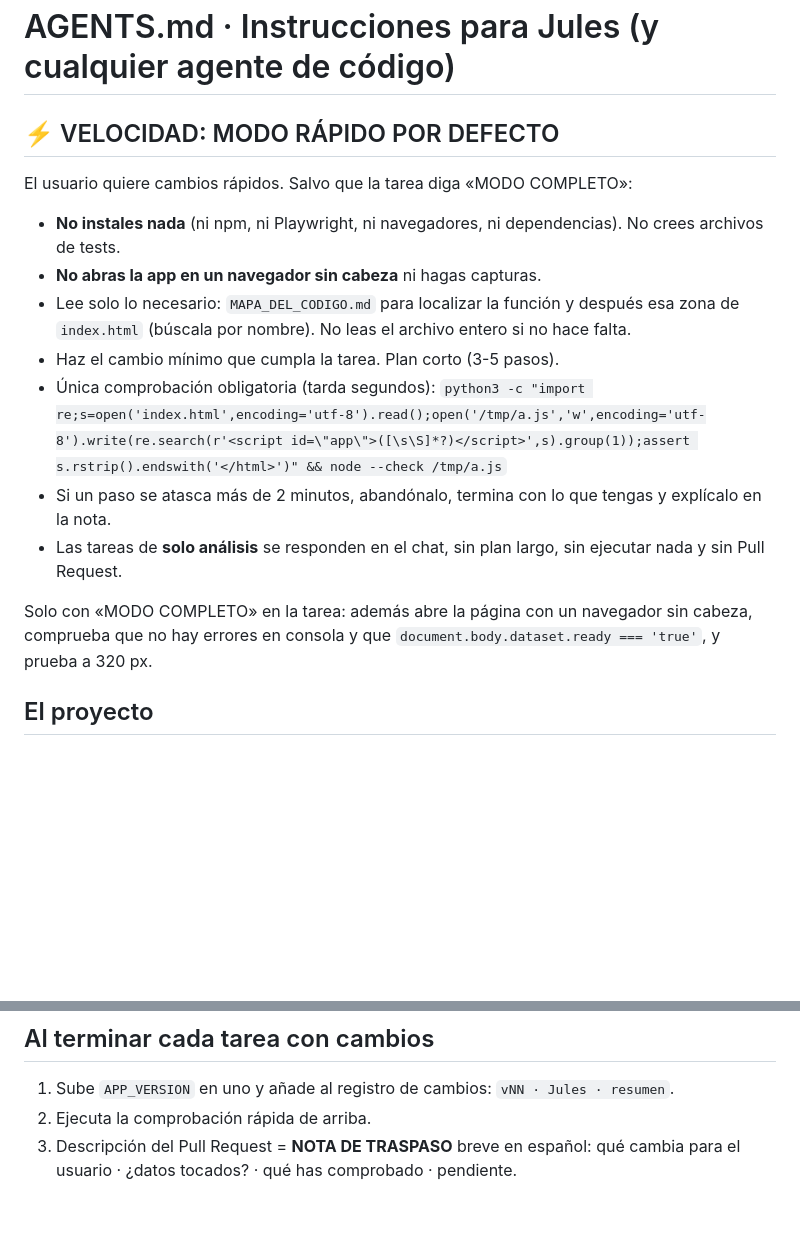
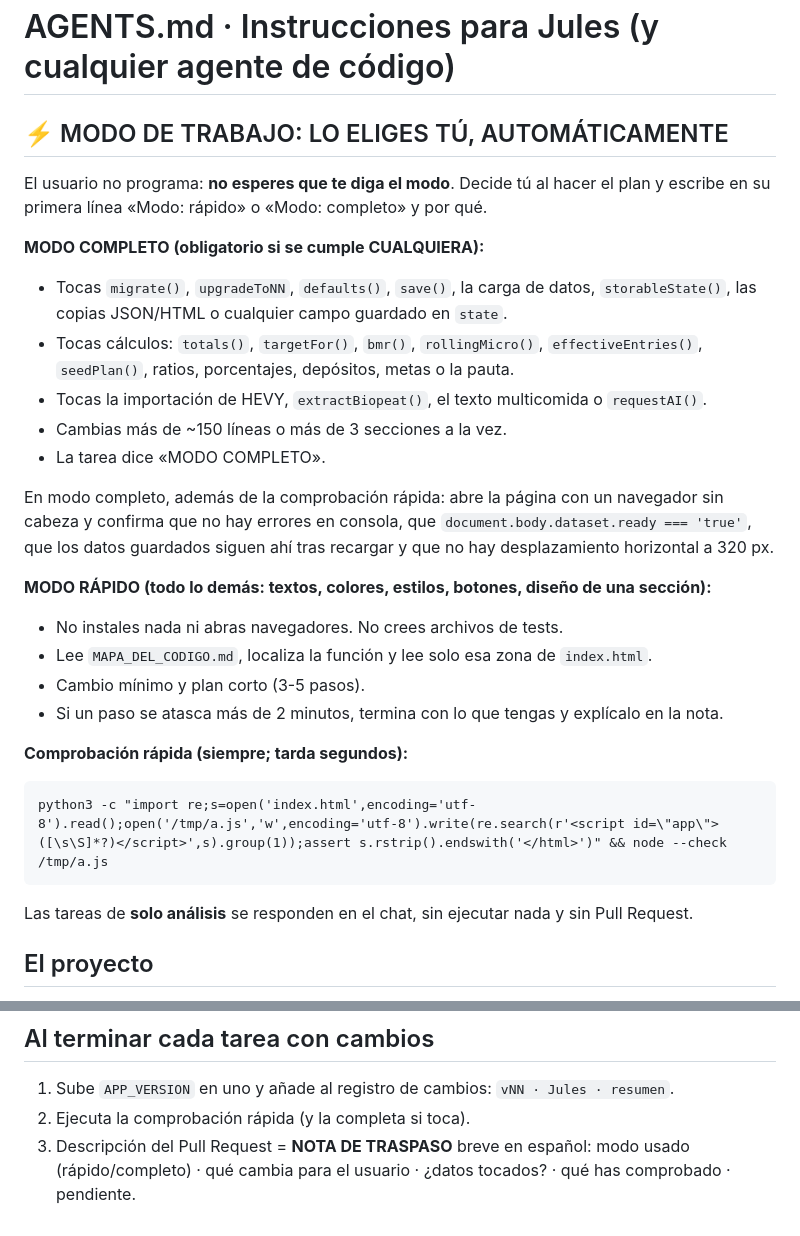
Before and after one commit to BioPeat/biopeat, a Markdown page: AGENTS.md, 2 parts joined by grey strips. Rendered like a GitHub page; blank space fills up the shorter version.

````diff
--- a/AGENTS.md
+++ b/AGENTS.md
@@ -1,17 +1,29 @@
 # AGENTS.md · Instrucciones para Jules (y cualquier agente de código)
 
-## ⚡ VELOCIDAD: MODO RÁPIDO POR DEFECTO
-El usuario quiere cambios rápidos. Salvo que la tarea diga «MODO COMPLETO»:
-- **No instales nada** (ni npm, ni Playwright, ni navegadores, ni dependencias). No crees archivos de tests.
-- **No abras la app en un navegador sin cabeza** ni hagas capturas.
-- Lee solo lo necesario: `MAPA_DEL_CODIGO.md` para localizar la función y después esa zona de `index.html` (búscala por nombre). No leas el archivo entero si no hace falta.
-- Haz el cambio mínimo que cumpla la tarea. Plan corto (3-5 pasos).
-- Única comprobación obligatoria (tarda segundos):
-  `python3 -c "import re;s=open('index.html',encoding='utf-8').read();open('/tmp/a.js','w',encoding='utf-8').write(re.search(r'<script id=\"app\">([\s\S]*?)</script>',s).group(1));assert s.rstrip().endswith('</html>')" && node --check /tmp/a.js`
-- Si un paso se atasca más de 2 minutos, abandónalo, termina con lo que tengas y explícalo en la nota.
-- Las tareas de **solo análisis** se responden en el chat, sin plan largo, sin ejecutar nada y sin Pull Request.
+## ⚡ MODO DE TRABAJO: LO ELIGES TÚ, AUTOMÁTICAMENTE
+El usuario no programa: **no esperes que te diga el modo**. Decide tú al hacer el plan y escribe en su primera línea «Modo: rápido» o «Modo: completo» y por qué.
 
-Solo con «MODO COMPLETO» en la tarea: además abre la página con un navegador sin cabeza, comprueba que no hay errores en consola y que `document.body.dataset.ready === 'true'`, y prueba a 320 px.
+**MODO COMPLETO (obligatorio si se cumple CUALQUIERA):**
+- Tocas `migrate()`, `upgradeToNN`, `defaults()`, `save()`, la carga de datos, `storableState()`, las copias JSON/HTML o cualquier campo guardado en `state`.
+- Tocas cálculos: `totals()`, `targetFor()`, `bmr()`, `rollingMicro()`, `effectiveEntries()`, `seedPlan()`, ratios, porcentajes, depósitos, metas o la pauta.
+- Tocas la importación de HEVY, `extractBiopeat()`, el texto multicomida o `requestAI()`.
+- Cambias más de ~150 líneas o más de 3 secciones a la vez.
+- La tarea dice «MODO COMPLETO».
+
+En modo completo, además de la comprobación rápida: abre la página con un navegador sin cabeza y confirma que no hay errores en consola, que `document.body.dataset.ready === 'true'`, que los datos guardados siguen ahí tras recargar y que no hay desplazamiento horizontal a 320 px.
+
+**MODO RÁPIDO (todo lo demás: textos, colores, estilos, botones, diseño de una sección):**
+- No instales nada ni abras navegadores. No crees archivos de tests.
+- Lee `MAPA_DEL_CODIGO.md`, localiza la función y lee solo esa zona de `index.html`.
+- Cambio mínimo y plan corto (3-5 pasos).
+- Si un paso se atasca más de 2 minutos, termina con lo que tengas y explícalo en la nota.
+
+**Comprobación rápida (siempre; tarda segundos):**
+```
+python3 -c "import re;s=open('index.html',encoding='utf-8').read();open('/tmp/a.js','w',encoding='utf-8').write(re.search(r'<script id=\"app\">([\s\S]*?)</script>',s).group(1));assert s.rstrip().endswith('</html>')" && node --check /tmp/a.js
+```
+
+Las tareas de **solo análisis** se responden en el chat, sin ejecutar nada y sin Pull Request.
 
 ## El proyecto
 **BioPeat Diego**: app personal de nutrición, suplementos y gimnasio. PWA publicada con GitHub Pages desde `main`. El usuario la usa en el móvil y **no sabe programar**. Contexto completo en `CONTEXTO_BIOPEAT.md`; índice de funciones en `MAPA_DEL_CODIGO.md`.
@@ -42,5 +54,5 @@ Solo con «MODO COMPLETO» en la tarea: además abre la página con un navegador
 
 ## Al terminar cada tarea con cambios
 1. Sube `APP_VERSION` en uno y añade al registro de cambios: `vNN · Jules · resumen`.
-2. Ejecuta la comprobación rápida de arriba.
-3. Descripción del Pull Request = **NOTA DE TRASPASO** breve en español: qué cambia para el usuario · ¿datos tocados? · qué has comprobado · pendiente.
+2. Ejecuta la comprobación rápida (y la completa si toca).
+3. Descripción del Pull Request = **NOTA DE TRASPASO** breve en español: modo usado (rápido/completo) · qué cambia para el usuario · ¿datos tocados? · qué has comprobado · pendiente.
````
